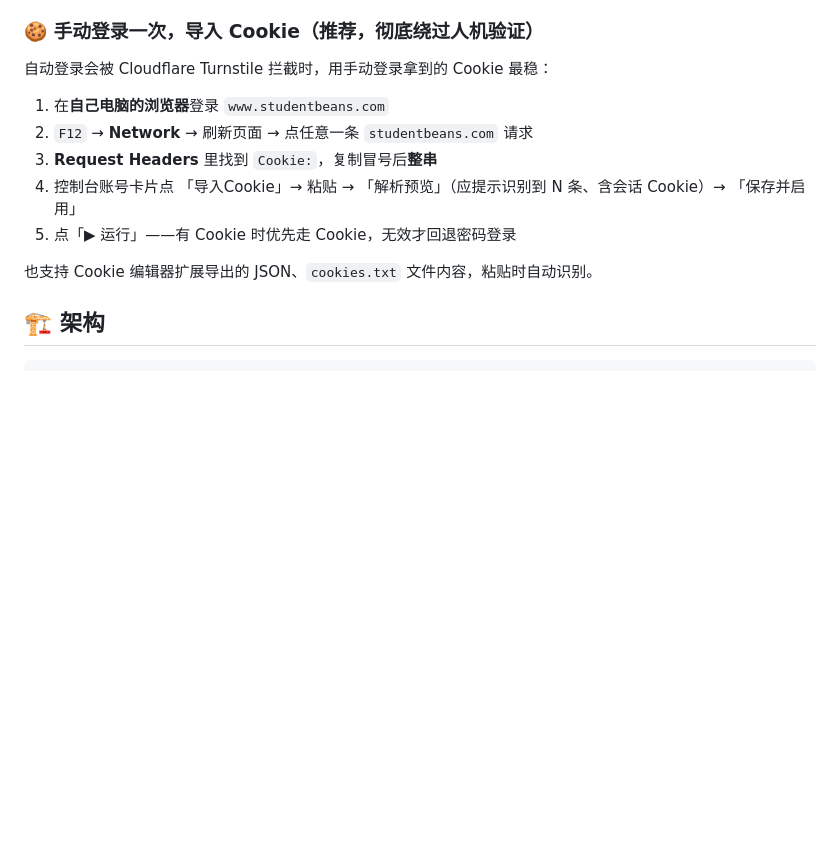
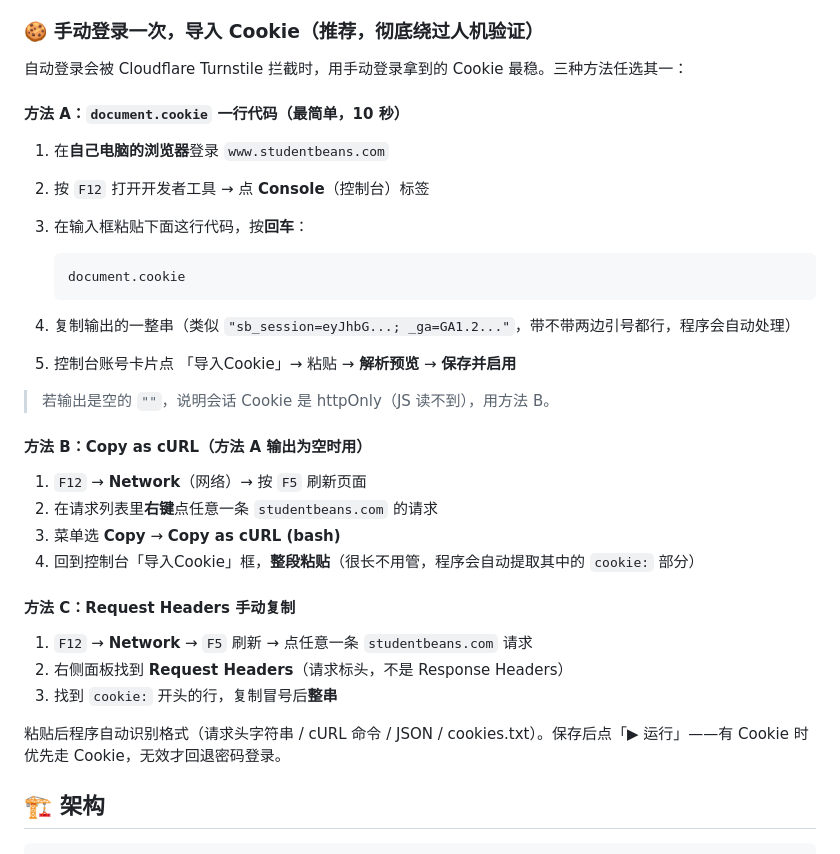
Before and after one commit to zhonggy/sb, a Markdown page: README.md, the part around the change. Rendered like a GitHub page; blank space fills up the shorter version.

Commit message:
docs: README 写入 document.cookie 提取 Cookie 方法（方法A，含完整代码）
Cookie 导入章节重组为三种方法：
- 方法A: F12→Console→输入 document.cookie（一行代码，10秒，附代码块）
- 方法B: Copy as cURL（httpOnly 场景）
- 方法C: Request Headers 手动复制

````diff
--- a/README.md
+++ b/README.md
@@ -65,15 +65,37 @@ npm start                                      # 默认 http://localhost:3920
 
 ### 🍪 手动登录一次，导入 Cookie（推荐，彻底绕过人机验证）
 
-自动登录会被 Cloudflare Turnstile 拦截时，用手动登录拿到的 Cookie 最稳：
+自动登录会被 Cloudflare Turnstile 拦截时，用手动登录拿到的 Cookie 最稳。三种方法任选其一：
+
+#### 方法 A：`document.cookie` 一行代码（最简单，10 秒）
 
 1. 在**自己电脑的浏览器**登录 `www.studentbeans.com`
-2. `F12` → **Network** → 刷新页面 → 点任意一条 `studentbeans.com` 请求
-3. **Request Headers** 里找到 `Cookie:`，复制冒号后**整串**
-4. 控制台账号卡片点 「导入Cookie」→ 粘贴 → 「解析预览」（应提示识别到 N 条、含会话 Cookie）→ 「保存并启用」
-5. 点「▶ 运行」——有 Cookie 时优先走 Cookie，无效才回退密码登录
+2. 按 `F12` 打开开发者工具 → 点 **Console**（控制台）标签
+3. 在输入框粘贴下面这行代码，按**回车**：
 
-也支持 Cookie 编辑器扩展导出的 JSON、`cookies.txt` 文件内容，粘贴时自动识别。
+   ```javascript
+   document.cookie
+   ```
+
+4. 复制输出的一整串（类似 `"sb_session=eyJhbG...; _ga=GA1.2..."`，带不带两边引号都行，程序会自动处理）
+5. 控制台账号卡片点 「导入Cookie」→ 粘贴 → **解析预览** → **保存并启用**
+
+> 若输出是空的 `""`，说明会话 Cookie 是 httpOnly（JS 读不到），用方法 B。
+
+#### 方法 B：Copy as cURL（方法 A 输出为空时用）
+
+1. `F12` → **Network**（网络）→ 按 `F5` 刷新页面
+2. 在请求列表里**右键**点任意一条 `studentbeans.com` 的请求
+3. 菜单选 **Copy** → **Copy as cURL (bash)**
+4. 回到控制台「导入Cookie」框，**整段粘贴**（很长不用管，程序会自动提取其中的 `cookie:` 部分）
+
+#### 方法 C：Request Headers 手动复制
+
+1. `F12` → **Network** → `F5` 刷新 → 点任意一条 `studentbeans.com` 请求
+2. 右侧面板找到 **Request Headers**（请求标头，不是 Response Headers）
+3. 找到 `cookie:` 开头的行，复制冒号后**整串**
+
+粘贴后程序自动识别格式（请求头字符串 / cURL 命令 / JSON / cookies.txt）。保存后点「▶ 运行」——有 Cookie 时优先走 Cookie，无效才回退密码登录。
 
 ## 🏗️ 架构
 
````
